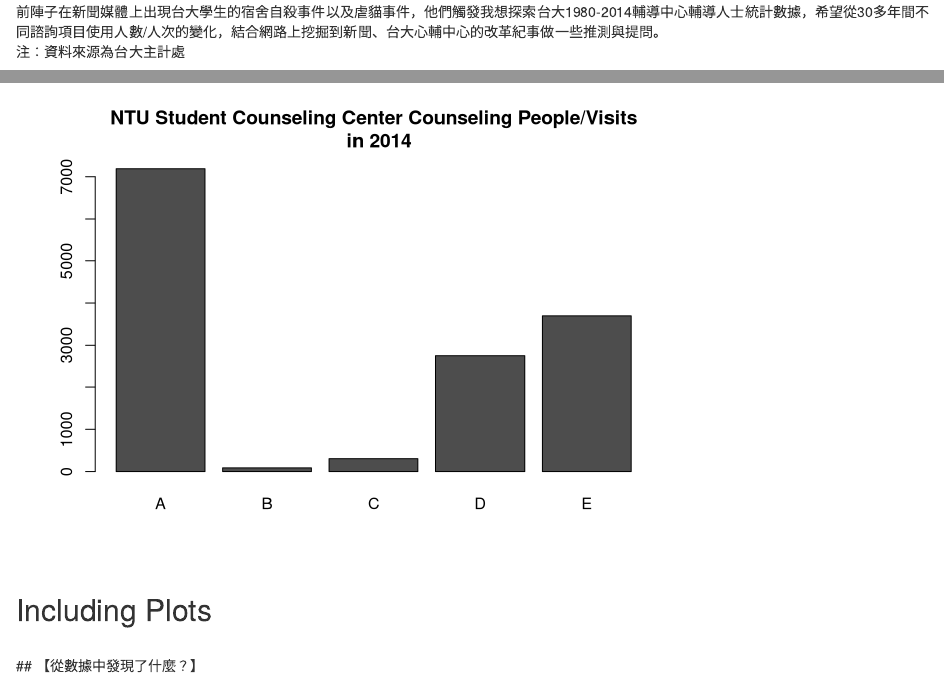
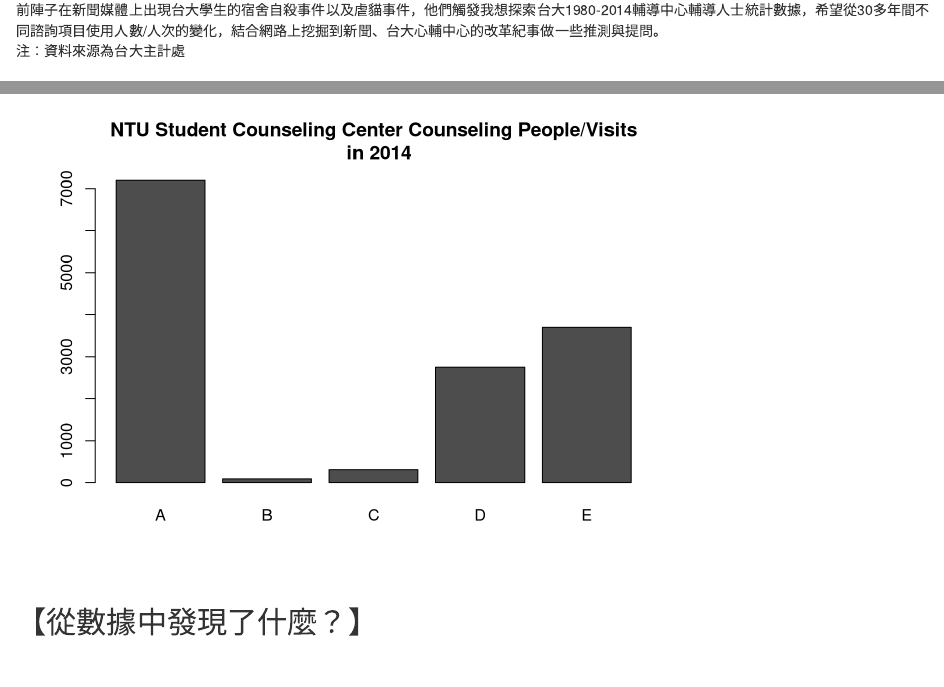
Before and after one commit to bettysherlin/Journalism-Processing-and-Visualization, an R Markdown document (hw1.Rmd): the page in a window 1100 px wide, from 220 px down before the commit and from 170 px down after it, so that both start at the same text, and a second part further down, joined at a grey line. Rendered offline with R 4.5, knitr and Pandoc, with nearby package versions; code that draws random numbers runs with fixed seeds of ours.

Commit message:
markdown
markdown

````diff
--- a/hw1.Rmd
+++ b/hw1.Rmd
@@ -8,34 +8,36 @@ output: html_document
 ```{r setup, include=FALSE}
 knitr::opts_chunk$set(echo = TRUE)
 ```
-
-## R Markdown
-
 ##【為什麼會做這個題目？】 <br />
 <br />
 前陣子在新聞媒體上出現台大學生的宿舍自殺事件以及虐貓事件，他們觸發我想探索台大1980-2014輔導中心輔導人士統計數據，希望從30多年間不同諮詢項目使用人數/人次的變化，結合網路上挖掘到新聞、台大心輔中心的改革紀事做一些推測與提問。
 <br />
 注：資料來源為台大主計處 <br />
 <br />
-【啊，圖表中的ABCDE是什麼意思?】 <br />
+
+##【啊，圖表中的ABCDE是什麼意思?】 <br />
 <br />
 圖表中ABCDE表示心輔中心提供的不同服務項目，會以ABCDE表示是因為減緩字數過多造成的閱讀壓力，同時R在MAC運行無法讀主中文，因此採用ABCDE代稱。 <br />
 <br />
 注：內容改寫自心輔中心網頁 <br />
 <br />
-A.個別諮商‧晤談 <br />
+
+###A.個別諮商‧晤談 <br />
 輔導中心有臨床心理師及諮商心理師聆聽學生心聲、協助澄清迷惑、重新找到力量做自己及解決困境的方法；並遵守心理師專業倫理守則，同學們的心聲疑惑、測驗資料等，均在保密範圍內下進行。 <br />
 <br />
-B.測驗解釋 <br />
+###B.測驗解釋 <br />
 經由輔導老師對測驗結果的分析與解釋，將有助於你面對改變和抉擇時做參考。不管你是想轉系、不知道該找什麼樣的工作、對自己的生涯感到困惑、想改善自己的人際關係、想更瞭解自己…等等，測驗都可以提供你面對改變與抉擇時的一種參考，再透過與中心專業諮商老師的協助與討論下，讓你了解自己的需要、釐清自己的興趣、想法、情緒、人際交往模式等，讓生命有一個新的可能性與新的開始！ <br />
 <br />
-C.心理測驗 <br />
+
+###C.心理測驗 <br />
 輔導中心所提供的測驗包括性格、職業興趣、個人興趣、智力及性向測驗等；心理測驗不是算命、也不是考試，它的功能在於幫助我們了解作測驗者目前的狀況。 <br />
 <br />
-D.團體 <br />
+
+###D.團體 <br />
 團體就像一個現實的小世界，來參加團體的人，都有一個共同的目標—例如：肯定自己、解除壓力、人際關係、生涯探索者、考試焦慮、情感探索…..等等，在彼此的相互幫忙與支持下，團體中的彼此可學習在相互支持中成長， 解決人生習題。 <br />
  <br />
-E.身心健康普查 <br />
+
+###E.身心健康普查 <br />
 於每學年度初對大一和轉學生新生實施問卷調查，建立同學身心的基本資料，並主動輔導需要的同學。<br />
 <br />
 ```{r cars}
@@ -60,29 +62,32 @@ for (yid in c(1:length(rawData[,1])))
 
 ```
 
-## Including Plots
-<br />
 ## 【從數據中發現了什麼？】 <br />
 <br />
-針對五個項目進行觀察，觀察要點為以下兩項： <br />
+
+###針對五個項目進行觀察，觀察要點為以下兩項： <br />
 1.極端值：最大最小值或者區間。 <br />
 2.極端數據變化：突增驟降。 <br />
 <br />
-A.有關個別諮商‧晤談 <br />
+
+###A.有關個別諮商‧晤談 <br />
 <br />
 1.極端值：個別諮商‧晤談在2014年產生高峰，使用人次是35年來最多，多達7,192人。 <br />
 2.極端數據變化：：1989-1990，參與個別諮商‧晤談者變為將近兩倍。 <br />
 <br />
-B.有關測驗解釋 <br />
+
+###B.有關測驗解釋 <br />
 <br />
 1.極端值：2014最少，使用人次數僅83人。 <br />
 2.極端數據變化：1993-1996連續四年超過1000人，其餘年份測驗解釋都少於1000。 <br />
 <br />
-C.有關心理測驗 <br />
+
+###C.有關心理測驗 <br />
 <br />
 極端數據變化：1993-1996此連續四年是歷年人次最多的前四名，剛好跟測驗解釋的狀況一致。 <br />
 <br />
-D.有關團體 <br />
+
+###D.有關團體 <br />
 <br />
 發現兩段高峰 <br />
 <br />
````
Also changed, not shown: hw1.html, hw1.Rmd (13 more changed lines).
